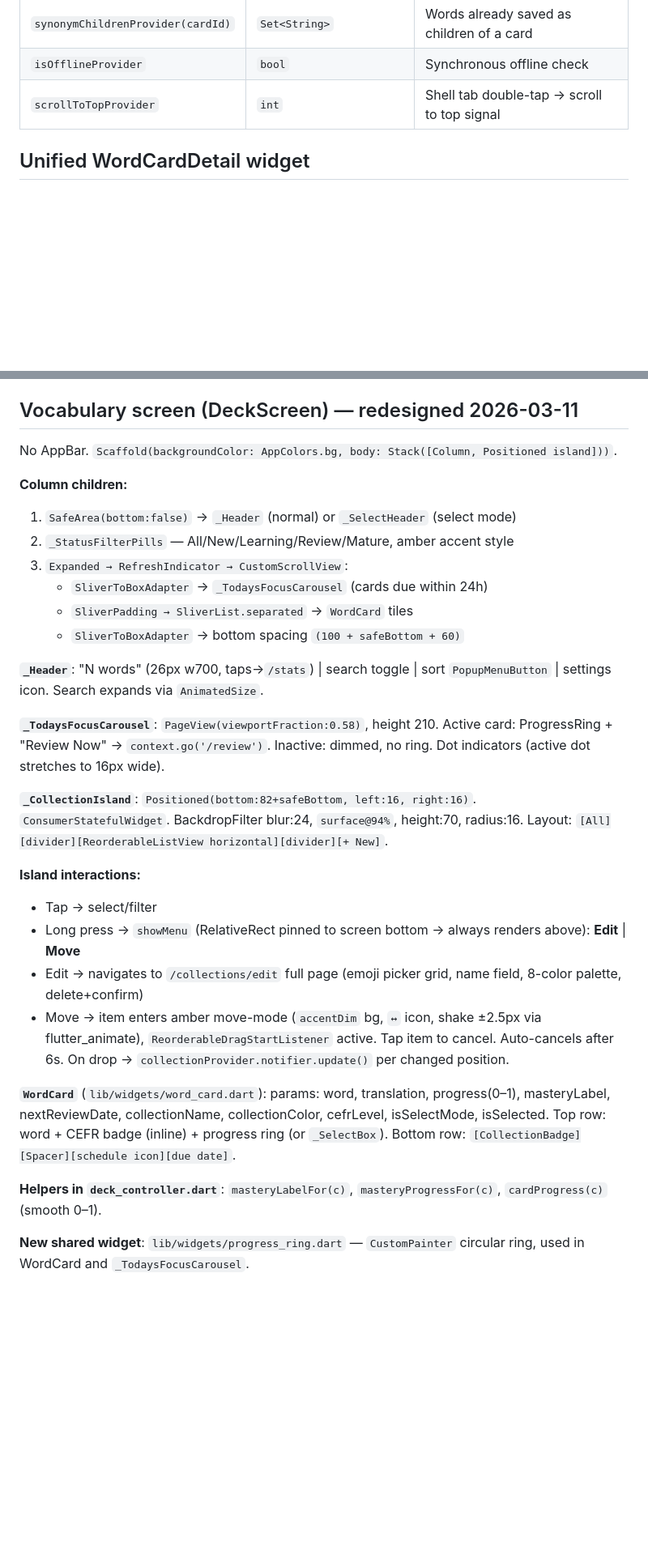
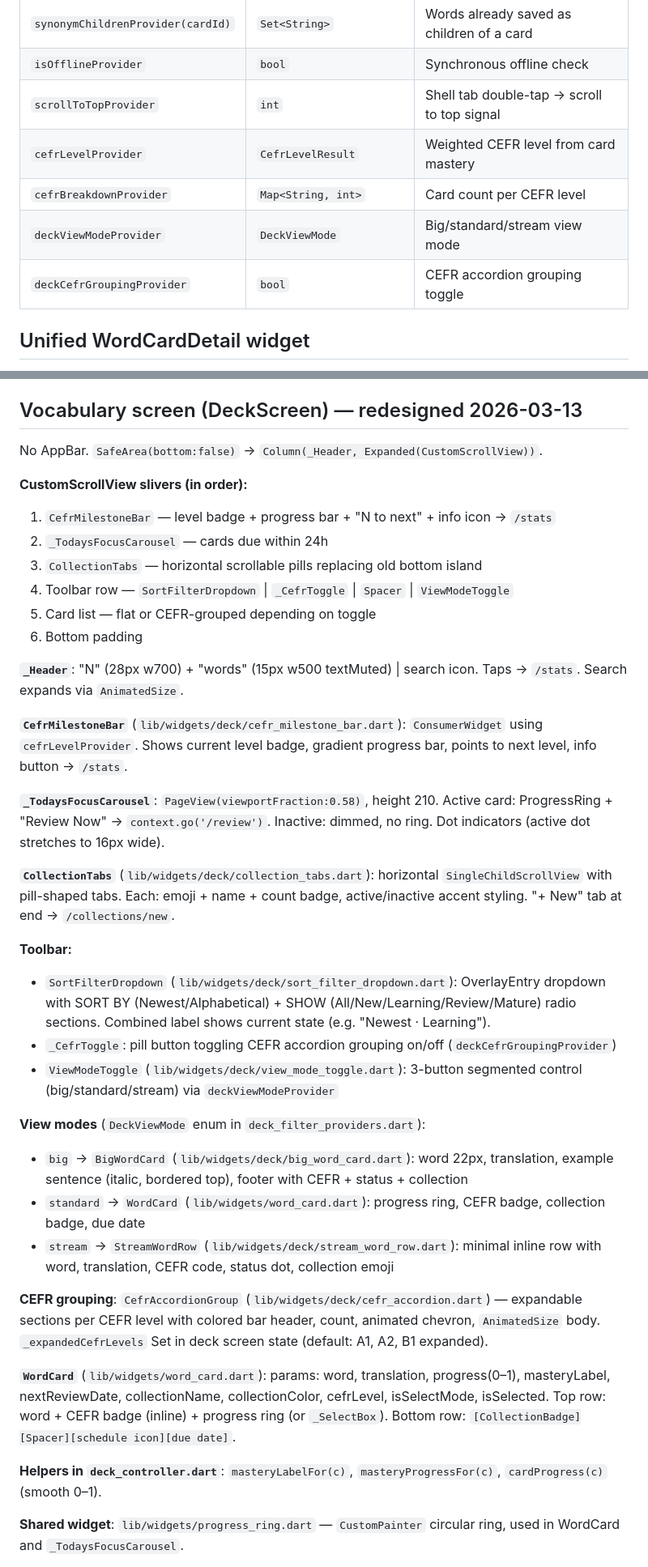
Before and after one commit to LevKorm/worddeck, a Markdown page: CLAUDE.md, 2 parts joined by grey strips. Shown at 81% size. GitHub-like rendering; blank space fills up the shorter version.

Commit message:
Update CLAUDE.md with vocab screen redesign and CEFR level progress system
Co-Authored-By: Claude Opus 4.6 <noreply@anthropic.com>

```diff
--- a/CLAUDE.md
+++ b/CLAUDE.md
@@ -157,6 +160,10 @@ core/
 | `synonymChildrenProvider(cardId)` | `Set<String>` | Words already saved as children of a card |
 | `isOfflineProvider` | `bool` | Synchronous offline check |
 | `scrollToTopProvider` | `int` | Shell tab double-tap → scroll to top signal |
+| `cefrLevelProvider` | `CefrLevelResult` | Weighted CEFR level from card mastery |
+| `cefrBreakdownProvider` | `Map<String, int>` | Card count per CEFR level |
+| `deckViewModeProvider` | `DeckViewMode` | Big/standard/stream view mode |
+| `deckCefrGroupingProvider` | `bool` | CEFR accordion grouping toggle |
 
 ## Unified WordCardDetail widget
 `lib/widgets/word_card_detail.dart` — single widget for all card detail views, driven by `WordCardContext` enum:
@@ -305,32 +312,40 @@ Recents are **space-scoped**: stored under `recent_translations_{spaceId}` in Sh
 - Subtitles: "Learn" for learning lang, "Fluent" for native lang
 - `_SwapButton`: `Container(38×38, surface2, circle shape, swap_horiz icon AppColors.textDim 18px)` — no theme bg
 
-## Vocabulary screen (DeckScreen) — redesigned 2026-03-11
-No AppBar. `Scaffold(backgroundColor: AppColors.bg, body: Stack([Column, Positioned island]))`.
+## Vocabulary screen (DeckScreen) — redesigned 2026-03-13
+No AppBar. `SafeArea(bottom:false)` → `Column(_Header, Expanded(CustomScrollView))`.
 
-**Column children:**
-1. `SafeArea(bottom:false)` → `_Header` (normal) or `_SelectHeader` (select mode)
-2. `_StatusFilterPills` — All/New/Learning/Review/Mature, amber accent style
-3. `Expanded → RefreshIndicator → CustomScrollView`:
-   - `SliverToBoxAdapter` → `_TodaysFocusCarousel` (cards due within 24h)
-   - `SliverPadding → SliverList.separated` → `WordCard` tiles
-   - `SliverToBoxAdapter` → bottom spacing `(100 + safeBottom + 60)`
+**CustomScrollView slivers (in order):**
+1. `CefrMilestoneBar` — level badge + progress bar + "N to next" + info icon → `/stats`
+2. `_TodaysFocusCarousel` — cards due within 24h
+3. `CollectionTabs` — horizontal scrollable pills replacing old bottom island
+4. Toolbar row — `SortFilterDropdown` | `_CefrToggle` | `Spacer` | `ViewModeToggle`
+5. Card list — flat or CEFR-grouped depending on toggle
+6. Bottom padding
 
-**`_Header`**: "N words" (26px w700, taps→`/stats`) | search toggle | sort `PopupMenuButton` | settings icon. Search expands via `AnimatedSize`.
+**`_Header`**: "N" (28px w700) + "words" (15px w500 textMuted) | search icon. Taps → `/stats`. Search expands via `AnimatedSize`.
+
+**`CefrMilestoneBar`** (`lib/widgets/deck/cefr_milestone_bar.dart`): `ConsumerWidget` using `cefrLevelProvider`. Shows current level badge, gradient progress bar, points to next level, info button → `/stats`.
 
 **`_TodaysFocusCarousel`**: `PageView(viewportFraction:0.58)`, height 210. Active card: ProgressRing + "Review Now" → `context.go('/review')`. Inactive: dimmed, no ring. Dot indicators (active dot stretches to 16px wide).
 
-**`_CollectionIsland`**: `Positioned(bottom:82+safeBottom, left:16, right:16)`. `ConsumerStatefulWidget`. BackdropFilter blur:24, `surface@94%`, height:70, radius:16. Layout: `[All][divider][ReorderableListView horizontal][divider][+ New]`.
+**`CollectionTabs`** (`lib/widgets/deck/collection_tabs.dart`): horizontal `SingleChildScrollView` with pill-shaped tabs. Each: emoji + name + count badge, active/inactive accent styling. "+ New" tab at end → `/collections/new`.
 
-**Island interactions:**
-- Tap → select/filter
-- Long press → `showMenu` (RelativeRect pinned to screen bottom → always renders above): **Edit** | **Move**
-- Edit → navigates to `/collections/edit` full page (emoji picker grid, name field, 8-color palette, delete+confirm)
-- Move → item enters amber move-mode (`accentDim` bg, `↔` icon, shake ±2.5px via flutter_animate), `ReorderableDragStartListener` active. Tap item to cancel. Auto-cancels after 6s. On drop → `collectionProvider.notifier.update()` per changed position.
+**Toolbar:**
+- `SortFilterDropdown` (`lib/widgets/deck/sort_filter_dropdown.dart`): OverlayEntry dropdown with SORT BY (Newest/Alphabetical) + SHOW (All/New/Learning/Review/Mature) radio sections. Combined label shows current state (e.g. "Newest · Learning").
+- `_CefrToggle`: pill button toggling CEFR accordion grouping on/off (`deckCefrGroupingProvider`)
+- `ViewModeToggle` (`lib/widgets/deck/view_mode_toggle.dart`): 3-button segmented control (big/standard/stream) via `deckViewModeProvider`
+
+**View modes** (`DeckViewMode` enum in `deck_filter_providers.dart`):
+- `big` → `BigWordCard` (`lib/widgets/deck/big_word_card.dart`): word 22px, translation, example sentence (italic, bordered top), footer with CEFR + status + collection
+- `standard` → `WordCard` (`lib/widgets/word_card.dart`): progress ring, CEFR badge, collection badge, due date
+- `stream` → `StreamWordRow` (`lib/widgets/deck/stream_word_row.dart`): minimal inline row with word, translation, CEFR code, status dot, collection emoji
+
+**CEFR grouping**: `CefrAccordionGroup` (`lib/widgets/deck/cefr_accordion.dart`) — expandable sections per CEFR level with colored bar header, count, animated chevron, `AnimatedSize` body. `_expandedCefrLevels` Set in deck screen state (default: A1, A2, B1 expanded).
 
 **`WordCard`** (`lib/widgets/word_card.dart`): params: word, translation, progress(0–1), masteryLabel, nextReviewDate, collectionName, collectionColor, cefrLevel, isSelectMode, isSelected. Top row: word + CEFR badge (inline) + progress ring (or `_SelectBox`). Bottom row: `[CollectionBadge][Spacer][schedule icon][due date]`.
 
 **Helpers in `deck_controller.dart`**: `masteryLabelFor(c)`, `masteryProgressFor(c)`, `cardProgress(c)` (smooth 0–1).
 
-**New shared widget**: `lib/widgets/progress_ring.dart` — `CustomPainter` circular ring, used in WordCard and `_TodaysFocusCarousel`.
+**Shared widget**: `lib/widgets/progress_ring.dart` — `CustomPainter` circular ring, used in WordCard and `_TodaysFocusCarousel`.
 
```
Also changed, not shown: other parts of CLAUDE.md (+23 -4 lines).
